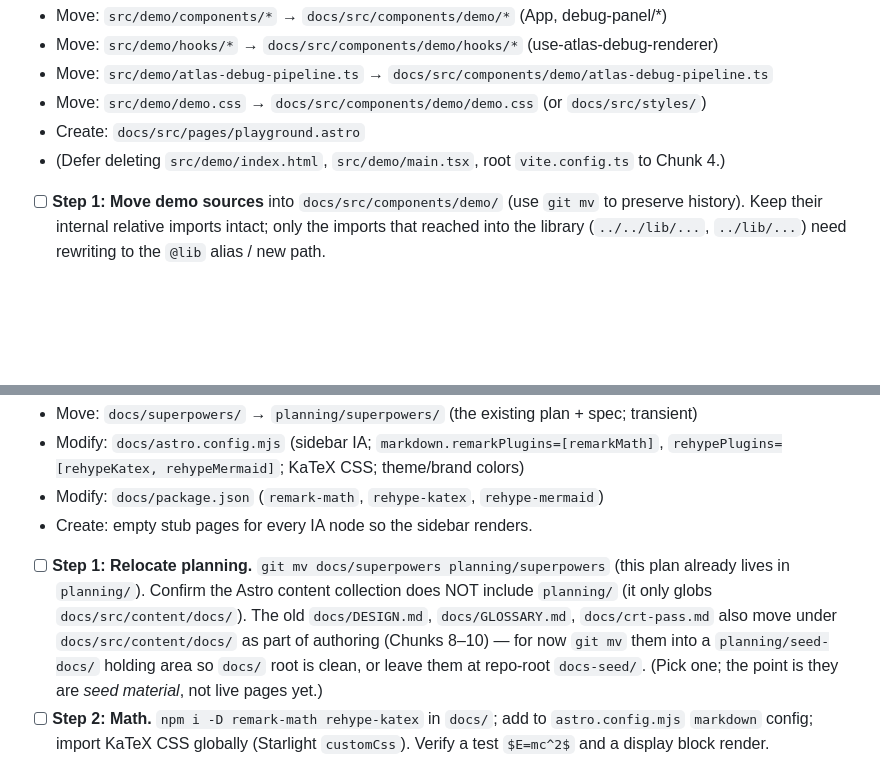
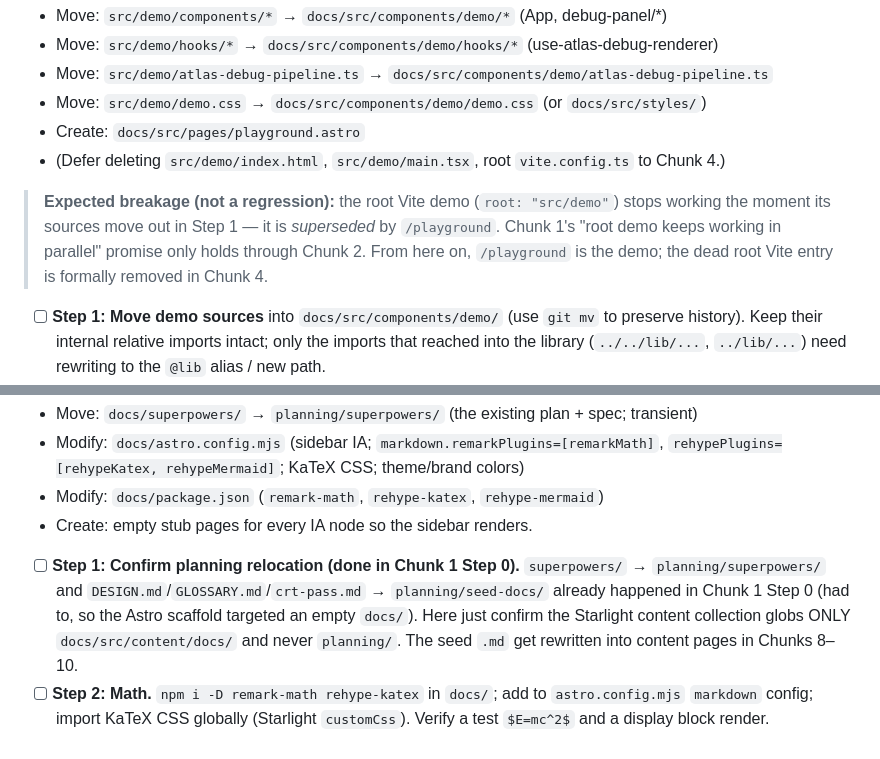
Before and after one commit to chicio/matrix-rain-webgpu, a Markdown page: planning/2026-06-12-docs-site-astro-starlight.md, 2 parts joined by grey strips. Drawn GitHub-style; blank space fills up the shorter version.

````diff
--- a/planning/2026-06-12-docs-site-astro-starlight.md
+++ b/planning/2026-06-12-docs-site-astro-starlight.md
@@ -131,6 +136,8 @@ git add docs/ && git commit -m "feat(docs): React islands + unplugin-typegpu; he
 - Move: `src/demo/demo.css` → `docs/src/components/demo/demo.css` (or `docs/src/styles/`)
 - Create: `docs/src/pages/playground.astro`
 - (Defer deleting `src/demo/index.html`, `src/demo/main.tsx`, root `vite.config.ts` to Chunk 4.)
+
+> **Expected breakage (not a regression):** the root Vite demo (`root: "src/demo"`) stops working the moment its sources move out in Step 1 — it is *superseded* by `/playground`. Chunk 1's "root demo keeps working in parallel" promise only holds through Chunk 2. From here on, `/playground` is the demo; the dead root Vite entry is formally removed in Chunk 4.
 
 - [ ] **Step 1: Move demo sources** into `docs/src/components/demo/` (use `git mv` to preserve history). Keep their internal relative imports intact; only the imports that reached into the library (`../../lib/...`, `../lib/...`) need rewriting to the `@lib` alias / new path.
 - [ ] **Step 2: Rewrite library imports** in the moved demo files to `@lib/...` (e.g. `@lib/hooks/use-matrix-rain-renderer`, `@lib/gpu/atlas/bindings`, `@lib/gpu/material/palette`). The demo legitimately uses internals — these resolve to library *source*, not the package entry, which is fine.
@@ -187,7 +194,7 @@ git add -A && git commit -m "refactor: retire root Vite app, flatten src/lib→s
 - Modify: `docs/package.json` (`remark-math`, `rehype-katex`, `rehype-mermaid`)
 - Create: empty stub pages for every IA node so the sidebar renders.
 
-- [ ] **Step 1: Relocate planning.** `git mv docs/superpowers planning/superpowers` (this plan already lives in `planning/`). Confirm the Astro content collection does NOT include `planning/` (it only globs `docs/src/content/docs/`). The old `docs/DESIGN.md`, `docs/GLOSSARY.md`, `docs/crt-pass.md` also move under `docs/src/content/docs/` as part of authoring (Chunks 8–10) — for now `git mv` them into a `planning/seed-docs/` holding area so `docs/` root is clean, or leave them at repo-root `docs-seed/`. (Pick one; the point is they are *seed material*, not live pages yet.)
+- [ ] **Step 1: Confirm planning relocation (done in Chunk 1 Step 0).** `superpowers/` → `planning/superpowers/` and `DESIGN.md`/`GLOSSARY.md`/`crt-pass.md` → `planning/seed-docs/` already happened in Chunk 1 Step 0 (had to, so the Astro scaffold targeted an empty `docs/`). Here just confirm the Starlight content collection globs ONLY `docs/src/content/docs/` and never `planning/`. The seed `.md` get rewritten into content pages in Chunks 8–10.
 - [ ] **Step 2: Math.** `npm i -D remark-math rehype-katex` in `docs/`; add to `astro.config.mjs` `markdown` config; import KaTeX CSS globally (Starlight `customCss`). Verify a test `$E=mc^2$` and a display block render.
 - [ ] **Step 3: Mermaid.** Add `rehype-mermaid` (or `astro-mermaid`) — verify a ```mermaid flowchart renders to SVG at build time. (Check the current recommended Mermaid-in-Astro approach; APIs shift.)
 - [ ] **Step 4: Sidebar IA.** In `astro.config.mjs` `starlight({ sidebar: [...] })`, define the four groups (Overview, Usage, Architecture, How it works) + Glossary, matching the file tree. Add a top-nav link to `/playground`.
````
Also changed, not shown: other parts of planning/2026-06-12-docs-site-astro-starlight.md (+17 -12 lines).
